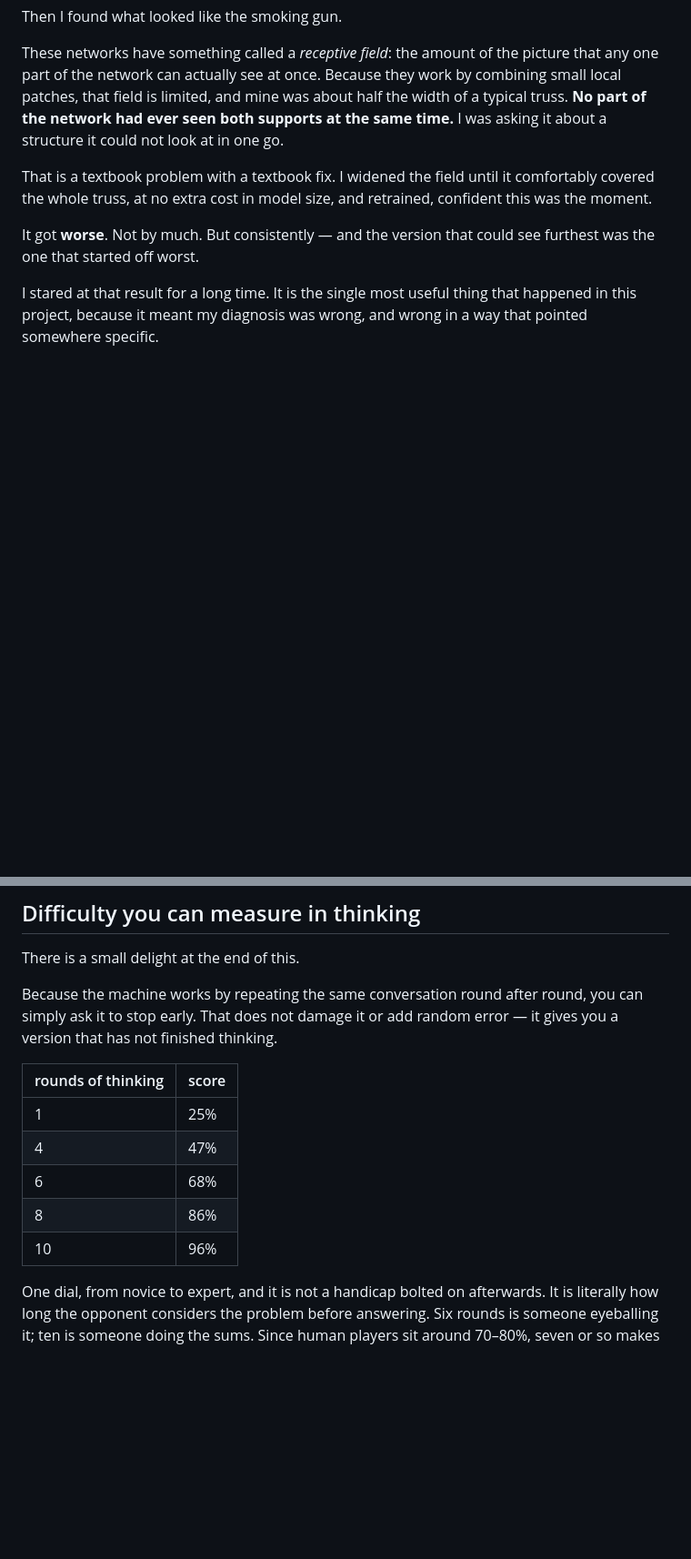
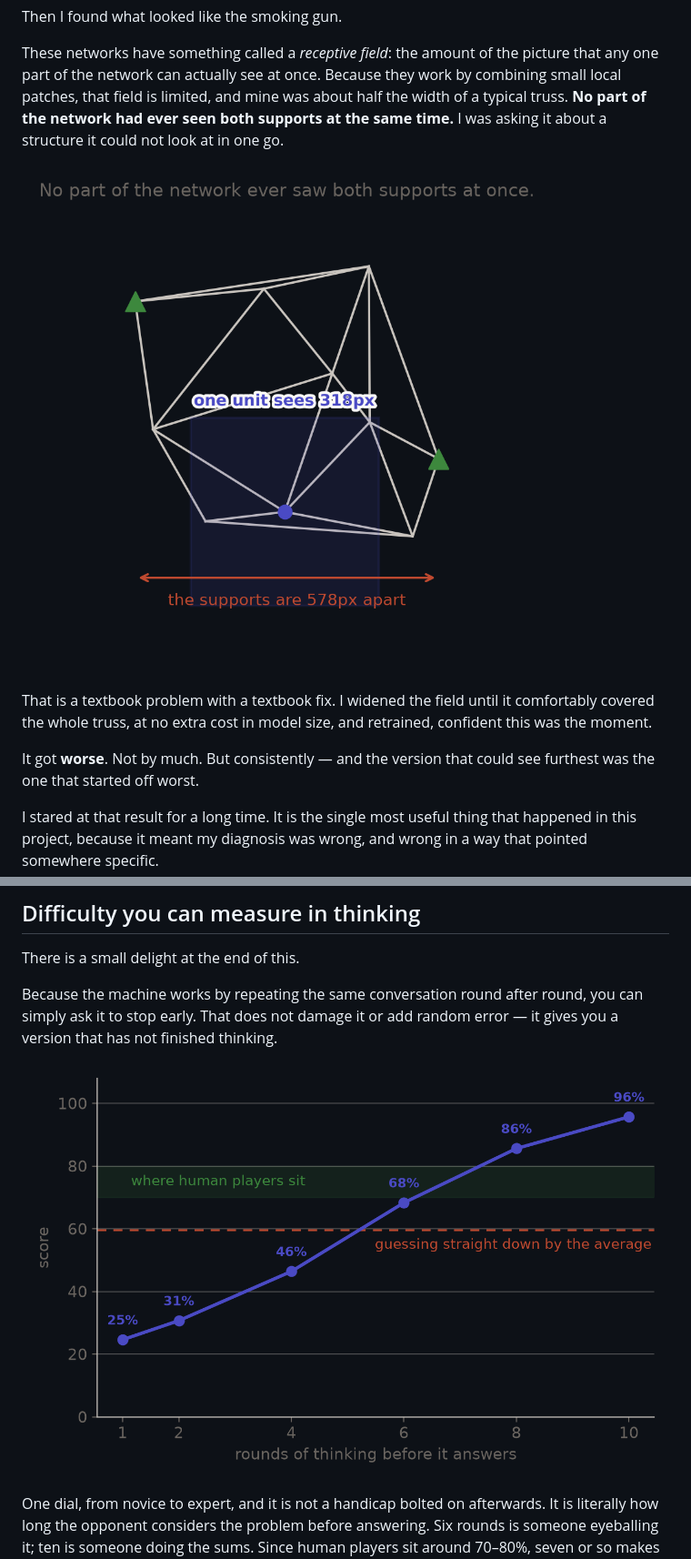
Before and after one commit to mkrauter/TrussGame, a Markdown page: article.md, 2 parts joined by grey strips. Shown at 91% size. Rendered like a GitHub page; pictures changed too: images/difficulty.png (added), images/receptive-field.png (added); blank space fills up the shorter version.

```diff
--- a/article.md
+++ b/article.md
@@ -126,6 +126,10 @@ half the width of a typical truss. **No part of the network had ever seen both
 supports at the same time.** I was asking it about a structure it could not look
 at in one go.
 
+![A truss with a shaded square showing how much of the picture one part of
+the network can see. The square is far narrower than the distance between
+the two supports.](images/receptive-field.png)
+
 That is a textbook problem with a textbook fix. I widened the field until it
 comfortably covered the whole truss, at no extra cost in model size, and
 retrained, confident this was the moment.
@@ -256,13 +264,9 @@ Because the machine works by repeating the same conversation round after round,
 you can simply ask it to stop early. That does not damage it or add random error
 — it gives you a version that has not finished thinking.
 
-| rounds of thinking | score |
-|---|---|
-| 1 | 25% |
-| 4 | 47% |
-| 6 | 68% |
-| 8 | 86% |
-| 10 | 96% |
+![A curve rising from 25% at one round to 96% at ten, crossing the
+straight-down baseline at about five rounds and the human band at
+six.](images/difficulty.png)
 
 One dial, from novice to expert, and it is not a handicap bolted on afterwards.
 It is literally how long the opponent considers the problem before answering.
```
Also changed, not shown: other parts of article.md (+4 -0 lines), images/difficulty-dark.png (added), images/message-passing-dark.png (added), images/message-passing.png (added), images/receptive-field-dark.png (added), 2 other files.
